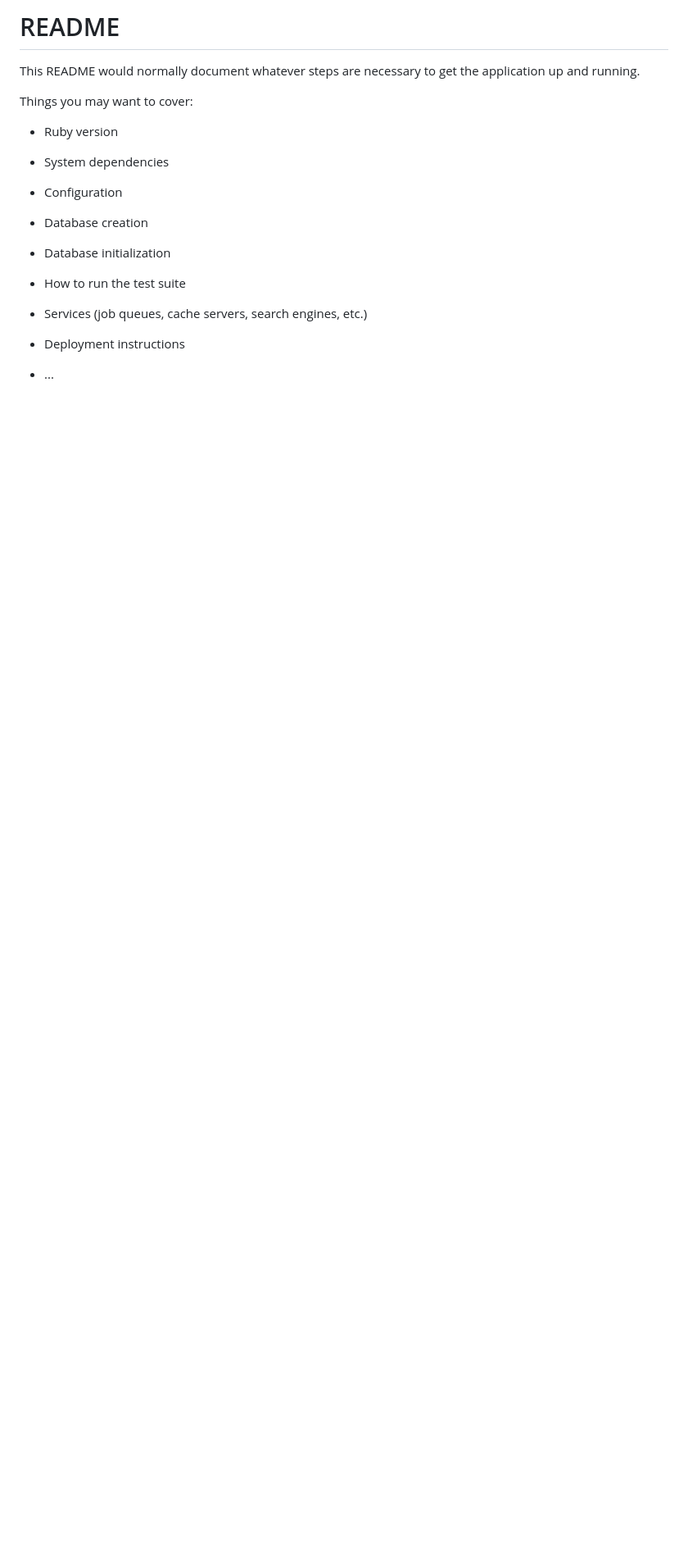
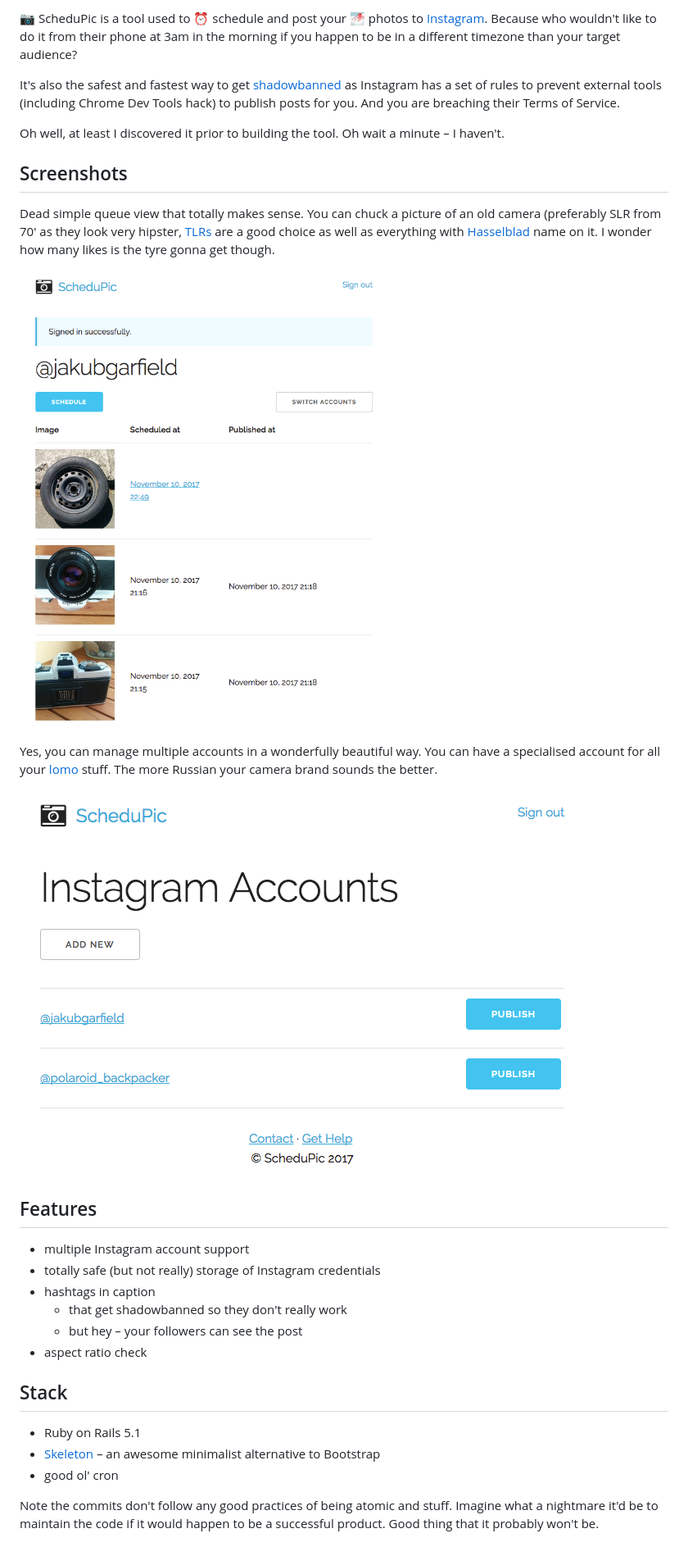
Before and after one commit to jakubgarfield/instagram-scheduler, a Markdown page: README.md, the part around the change. Shown: that part at 82% size. Rendered like a GitHub page; pictures changed too: accounts.png (added), queue.png (added); blank space fills up the shorter version.

```diff
--- a/README.md
+++ b/README.md
@@ -1,24 +1,32 @@
-# README
+📷 ScheduPic is a tool used to ⏰ schedule and post your 🌁 photos to [Instagram](http://instagram.com/). Because who wouldn't like to do it from their phone at 3am in the morning if you happen to be in a different timezone than your target audience?
 
-This README would normally document whatever steps are necessary to get the
-application up and running.
+It's also the safest and fastest way to get [shadowbanned](https://later.com/blog/instagram-shadowban/) as Instagram has a set of rules to prevent external tools (including Chrome Dev Tools hack) to publish posts for you. And you are breaching their Terms of Service.
 
-Things you may want to cover:
+Oh well, at least I discovered it prior to building the tool. Oh wait a minute – I haven't.
 
-* Ruby version
+## Screenshots
 
-* System dependencies
+Dead simple queue view that totally makes sense. You can chuck a picture of an old camera (preferably SLR from 70' as they look very hipster, [TLRs](https://en.wikipedia.org/wiki/Twin-lens_reflex_camera) are a good choice as well as everything with [Hasselblad](http://www.hasselblad.com/) name on it. I wonder how many likes is the tyre gonna get though.
 
-* Configuration
+![Queue view](queue.png)
 
-* Database creation
+Yes, you can manage multiple accounts in a wonderfully beautiful way. You can have a specialised account for all your [lomo](https://en.wikipedia.org/wiki/Lomography) stuff. The more Russian your camera brand sounds the better.
 
-* Database initialization
+![Multiple accounts](accounts.png)
 
-* How to run the test suite
+## Features
 
-* Services (job queues, cache servers, search engines, etc.)
+* multiple Instagram account support
+* totally safe (but not really) storage of Instagram credentials
+* hashtags in caption
+  * that get shadowbanned so they don't really work
+  * but hey – your followers can see the post
+* aspect ratio check
 
-* Deployment instructions
+## Stack
 
-* ...
+* Ruby on Rails 5.1
+* [Skeleton](getskeleton.com) – an awesome minimalist alternative to Bootstrap
+* good ol' cron
+
+Note the commits don't follow any good practices of being atomic and stuff. Imagine what a nightmare it'd be to maintain the code if it would happen to be a successful product. Good thing that it probably won't be.
```
